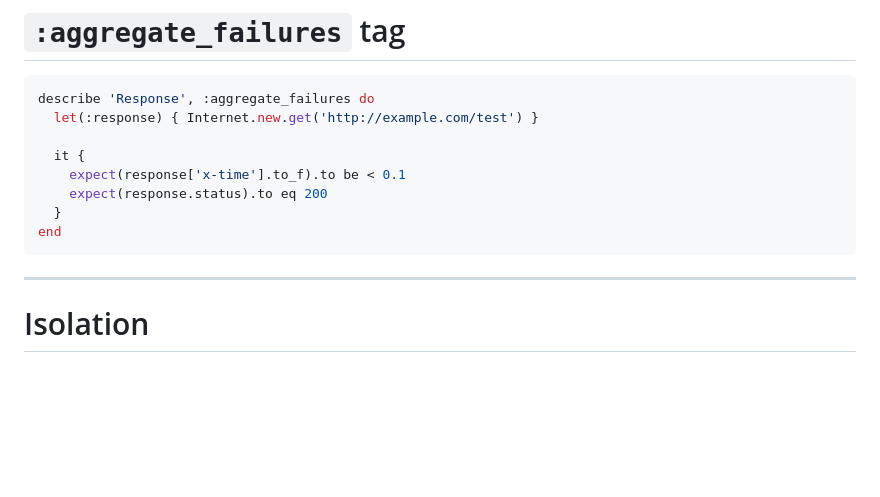
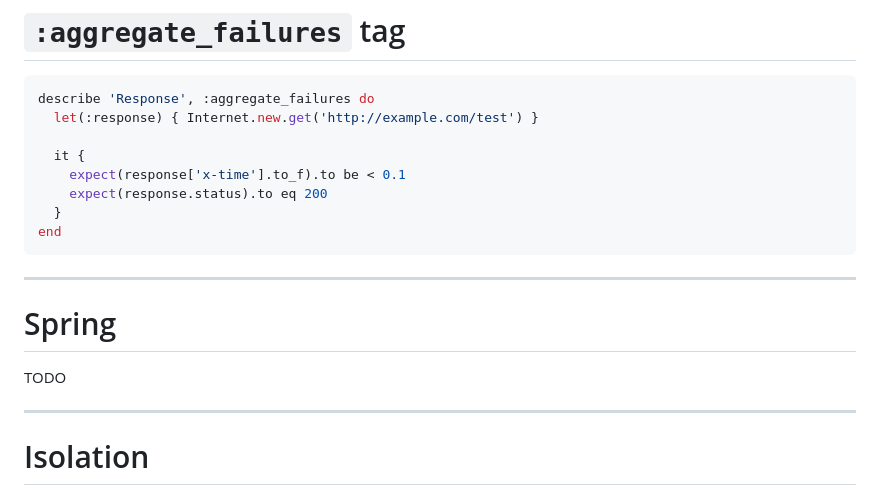
Before and after one commit to sergio-fry/slides, a Markdown page: rspec/README.md, the part around the change. Rendered like a GitHub page; blank space fills up the shorter version.

Commit message:
patch_04 14:30

````diff
--- a/rspec/README.md
+++ b/rspec/README.md
@@ -108,6 +108,14 @@ describe 'Response', :aggregate_failures do
   }
 end
 ```
+
+
+---
+
+# Spring
+
+TODO
+
 ---
 
 # Isolation
````
